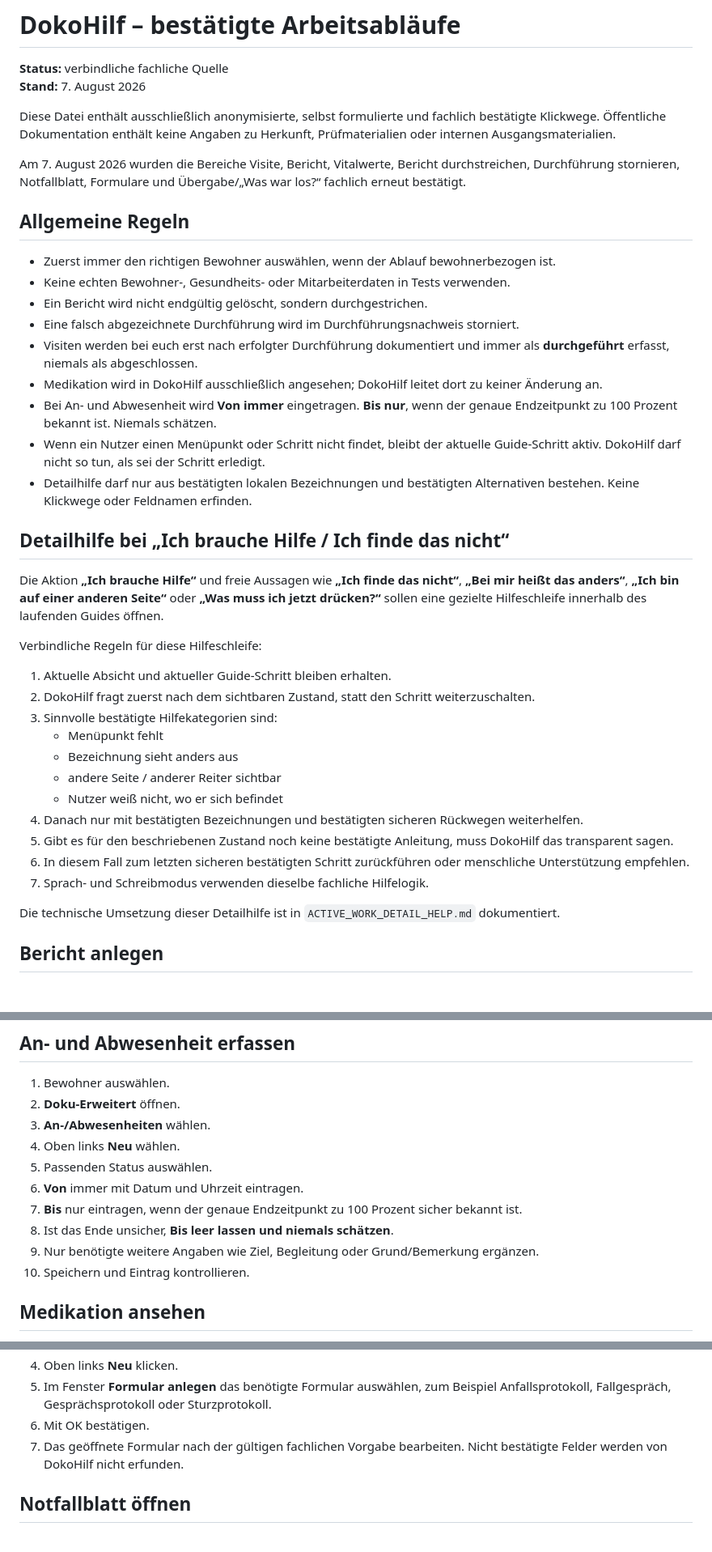
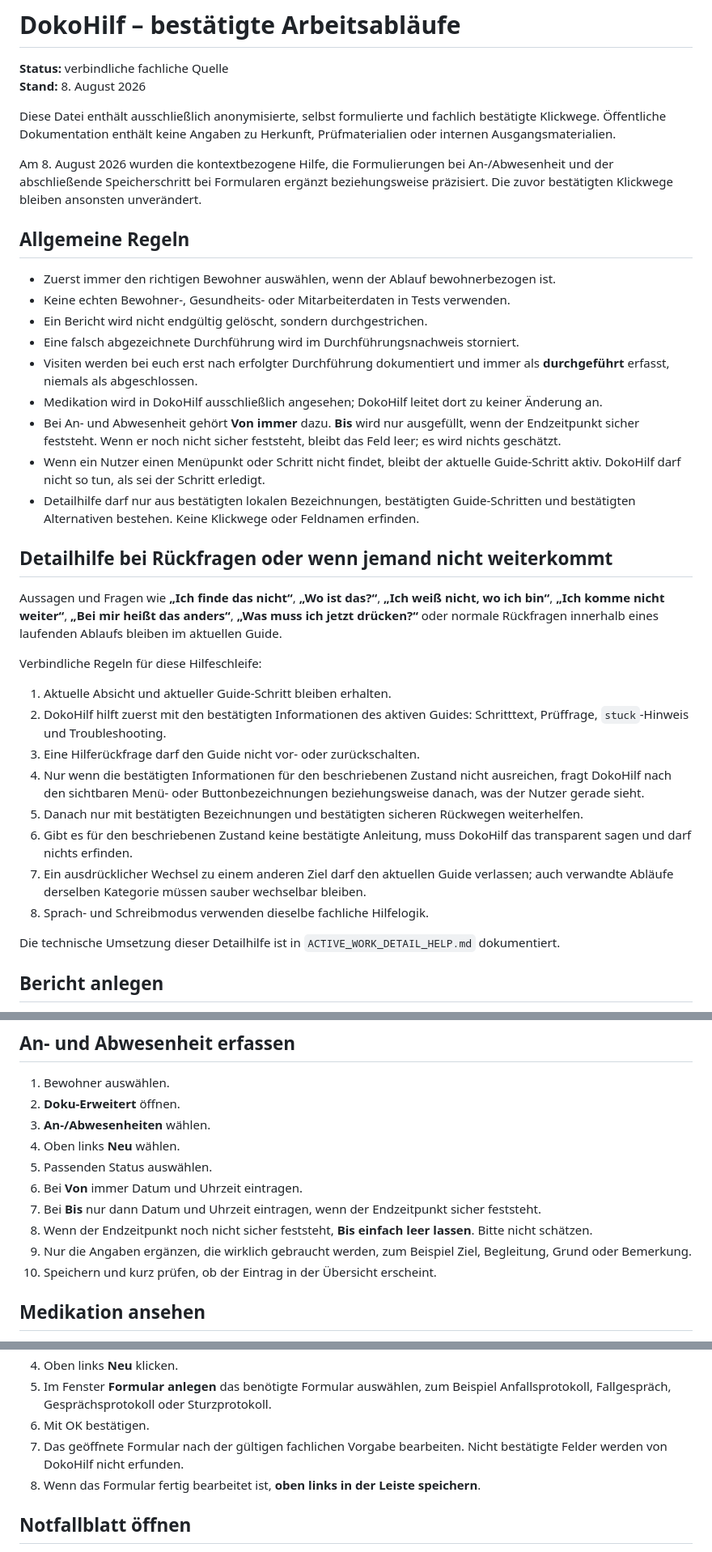
Before and after one commit to ys2mm422yb-max/DokoHilf, a Markdown page: CONFIRMED_WORKFLOWS.md, 3 parts joined by grey strips. Shown at 81% size. Drawn GitHub-style; blank space fills up the shorter version.

Commit message:
Align confirmed workflows with v29 guidance

```diff
--- a/CONFIRMED_WORKFLOWS.md
+++ b/CONFIRMED_WORKFLOWS.md
@@ -1,11 +1,11 @@
 # DokoHilf – bestätigte Arbeitsabläufe
 
 **Status:** verbindliche fachliche Quelle
-**Stand:** 7. August 2026
+**Stand:** 8. August 2026
 
 Diese Datei enthält ausschließlich anonymisierte, selbst formulierte und fachlich bestätigte Klickwege. Öffentliche Dokumentation enthält keine Angaben zu Herkunft, Prüfmaterialien oder internen Ausgangsmaterialien.
 
-Am 7. August 2026 wurden die Bereiche Visite, Bericht, Vitalwerte, Bericht durchstreichen, Durchführung stornieren, Notfallblatt, Formulare und Übergabe/„Was war los?“ fachlich erneut bestätigt.
+Am 8. August 2026 wurden die kontextbezogene Hilfe, die Formulierungen bei An-/Abwesenheit und der abschließende Speicherschritt bei Formularen ergänzt beziehungsweise präzisiert. Die zuvor bestätigten Klickwege bleiben ansonsten unverändert.
 
 ## Allgemeine Regeln
 
@@ -15,27 +15,24 @@ Am 7. August 2026 wurden die Bereiche Visite, Bericht, Vitalwerte, Bericht durch
 - Eine falsch abgezeichnete Durchführung wird im Durchführungsnachweis storniert.
 - Visiten werden bei euch erst nach erfolgter Durchführung dokumentiert und immer als **durchgeführt** erfasst, niemals als abgeschlossen.
 - Medikation wird in DokoHilf ausschließlich angesehen; DokoHilf leitet dort zu keiner Änderung an.
-- Bei An- und Abwesenheit wird **Von immer** eingetragen. **Bis nur**, wenn der genaue Endzeitpunkt zu 100 Prozent bekannt ist. Niemals schätzen.
+- Bei An- und Abwesenheit gehört **Von immer** dazu. **Bis** wird nur ausgefüllt, wenn der Endzeitpunkt sicher feststeht. Wenn er noch nicht sicher feststeht, bleibt das Feld leer; es wird nichts geschätzt.
 - Wenn ein Nutzer einen Menüpunkt oder Schritt nicht findet, bleibt der aktuelle Guide-Schritt aktiv. DokoHilf darf nicht so tun, als sei der Schritt erledigt.
-- Detailhilfe darf nur aus bestätigten lokalen Bezeichnungen und bestätigten Alternativen bestehen. Keine Klickwege oder Feldnamen erfinden.
+- Detailhilfe darf nur aus bestätigten lokalen Bezeichnungen, bestätigten Guide-Schritten und bestätigten Alternativen bestehen. Keine Klickwege oder Feldnamen erfinden.
 
-## Detailhilfe bei „Ich brauche Hilfe / Ich finde das nicht“
+## Detailhilfe bei Rückfragen oder wenn jemand nicht weiterkommt
 
-Die Aktion **„Ich brauche Hilfe“** und freie Aussagen wie **„Ich finde das nicht“**, **„Bei mir heißt das anders“**, **„Ich bin auf einer anderen Seite“** oder **„Was muss ich jetzt drücken?“** sollen eine gezielte Hilfeschleife innerhalb des laufenden Guides öffnen.
+Aussagen und Fragen wie **„Ich finde das nicht“**, **„Wo ist das?“**, **„Ich weiß nicht, wo ich bin“**, **„Ich komme nicht weiter“**, **„Bei mir heißt das anders“**, **„Was muss ich jetzt drücken?“** oder normale Rückfragen innerhalb eines laufenden Ablaufs bleiben im aktuellen Guide.
 
 Verbindliche Regeln für diese Hilfeschleife:
 
 1. Aktuelle Absicht und aktueller Guide-Schritt bleiben erhalten.
-2. DokoHilf fragt zuerst nach dem sichtbaren Zustand, statt den Schritt weiterzuschalten.
-3. Sinnvolle bestätigte Hilfekategorien sind:
-   - Menüpunkt fehlt
-   - Bezeichnung sieht anders aus
-   - andere Seite / anderer Reiter sichtbar
-   - Nutzer weiß nicht, wo er sich befindet
-4. Danach nur mit bestätigten Bezeichnungen und bestätigten sicheren Rückwegen weiterhelfen.
-5. Gibt es für den beschriebenen Zustand noch keine bestätigte Anleitung, muss DokoHilf das transparent sagen.
-6. In diesem Fall zum letzten sicheren bestätigten Schritt zurückführen oder menschliche Unterstützung empfehlen.
-7. Sprach- und Schreibmodus verwenden dieselbe fachliche Hilfelogik.
+2. DokoHilf hilft zuerst mit den bestätigten Informationen des aktiven Guides: Schritttext, Prüffrage, `stuck`-Hinweis und Troubleshooting.
+3. Eine Hilferückfrage darf den Guide nicht vor- oder zurückschalten.
+4. Nur wenn die bestätigten Informationen für den beschriebenen Zustand nicht ausreichen, fragt DokoHilf nach den sichtbaren Menü- oder Buttonbezeichnungen beziehungsweise danach, was der Nutzer gerade sieht.
+5. Danach nur mit bestätigten Bezeichnungen und bestätigten sicheren Rückwegen weiterhelfen.
+6. Gibt es für den beschriebenen Zustand keine bestätigte Anleitung, muss DokoHilf das transparent sagen und darf nichts erfinden.
+7. Ein ausdrücklicher Wechsel zu einem anderen Ziel darf den aktuellen Guide verlassen; auch verwandte Abläufe derselben Kategorie müssen sauber wechselbar bleiben.
+8. Sprach- und Schreibmodus verwenden dieselbe fachliche Hilfelogik.
 
 Die technische Umsetzung dieser Detailhilfe ist in `ACTIVE_WORK_DETAIL_HELP.md` dokumentiert.
 
@@ -130,11 +127,11 @@ Die technische Umsetzung dieser Detailhilfe ist in `ACTIVE_WORK_DETAIL_HELP.md`
 3. **An-/Abwesenheiten** wählen.
 4. Oben links **Neu** wählen.
 5. Passenden Status auswählen.
-6. **Von** immer mit Datum und Uhrzeit eintragen.
-7. **Bis** nur eintragen, wenn der genaue Endzeitpunkt zu 100 Prozent sicher bekannt ist.
-8. Ist das Ende unsicher, **Bis leer lassen und niemals schätzen**.
-9. Nur benötigte weitere Angaben wie Ziel, Begleitung oder Grund/Bemerkung ergänzen.
-10. Speichern und Eintrag kontrollieren.
+6. Bei **Von** immer Datum und Uhrzeit eintragen.
+7. Bei **Bis** nur dann Datum und Uhrzeit eintragen, wenn der Endzeitpunkt sicher feststeht.
+8. Wenn der Endzeitpunkt noch nicht sicher feststeht, **Bis einfach leer lassen**. Bitte nicht schätzen.
+9. Nur die Angaben ergänzen, die wirklich gebraucht werden, zum Beispiel Ziel, Begleitung, Grund oder Bemerkung.
+10. Speichern und kurz prüfen, ob der Eintrag in der Übersicht erscheint.
 
 ## Medikation ansehen
 
@@ -154,6 +151,7 @@ Keine Dosierung ändern, nichts pausieren, fortsetzen, absetzen, korrigieren, er
 5. Im Fenster **Formular anlegen** das benötigte Formular auswählen, zum Beispiel Anfallsprotokoll, Fallgespräch, Gesprächsprotokoll oder Sturzprotokoll.
 6. Mit OK bestätigen.
 7. Das geöffnete Formular nach der gültigen fachlichen Vorgabe bearbeiten. Nicht bestätigte Felder werden von DokoHilf nicht erfunden.
+8. Wenn das Formular fertig bearbeitet ist, **oben links in der Leiste speichern**.
 
 ## Notfallblatt öffnen
 
```
